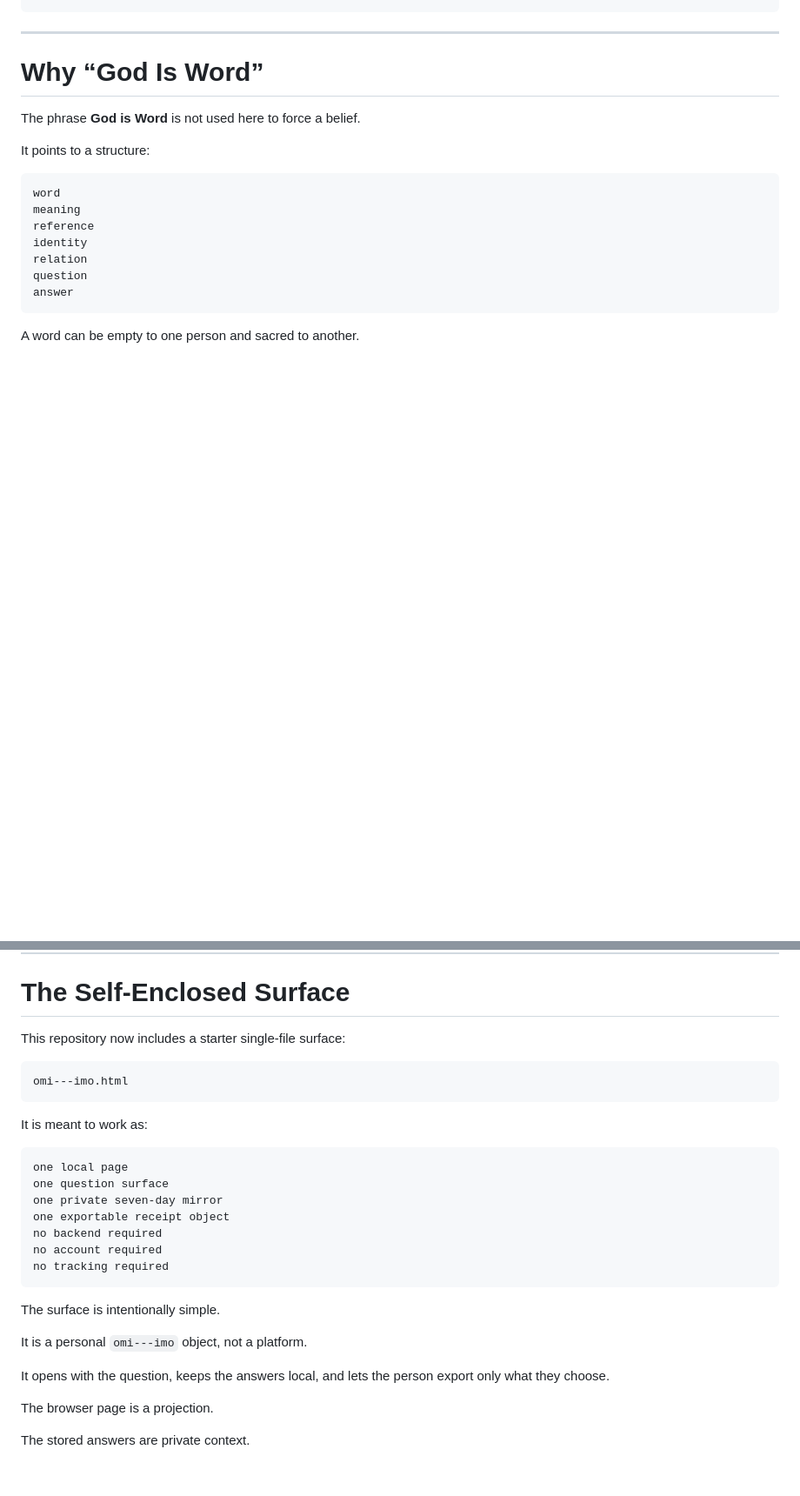
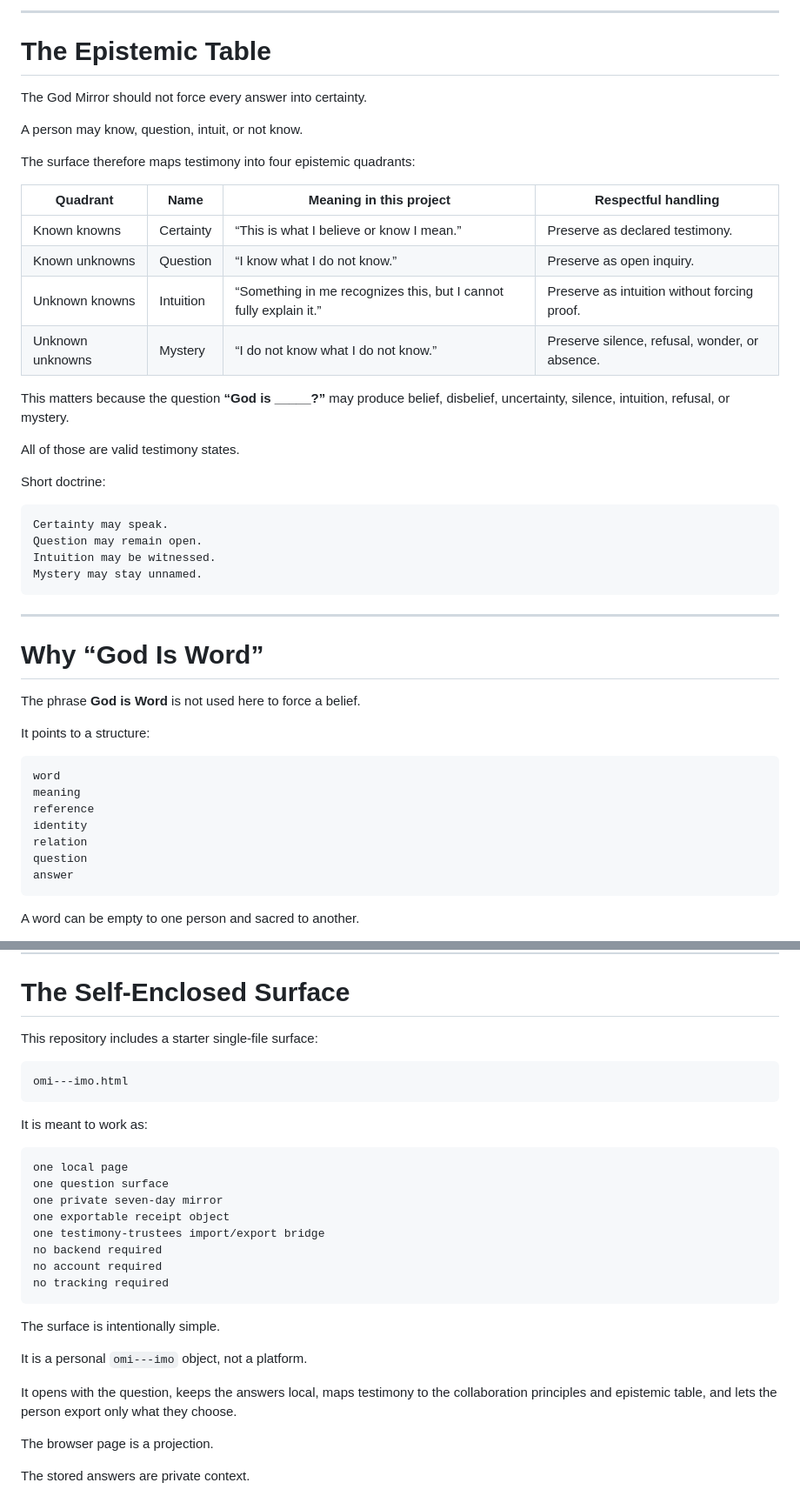
Before and after one commit to bthornemail/god-is-word, a Markdown page: README.md, 2 parts joined by grey strips. Shown at 87% size. Drawn GitHub-style; blank space fills up the shorter version.

````diff
--- a/README.md
+++ b/README.md
@@ -112,3 +158,31 @@ We accept only what is given.
+---
+
+# The Epistemic Table
+
+The God Mirror should not force every answer into certainty.
+
+A person may know, question, intuit, or not know.
+
+The surface therefore maps testimony into four epistemic quadrants:
+
+| Quadrant | Name | Meaning in this project | Respectful handling |
+|---|---|---|---|
+| Known knowns | Certainty | “This is what I believe or know I mean.” | Preserve as declared testimony. |
+| Known unknowns | Question | “I know what I do not know.” | Preserve as open inquiry. |
+| Unknown knowns | Intuition | “Something in me recognizes this, but I cannot fully explain it.” | Preserve as intuition without forcing proof. |
+| Unknown unknowns | Mystery | “I do not know what I do not know.” | Preserve silence, refusal, wonder, or absence. |
+
+This matters because the question **“God is _____?”** may produce belief, disbelief, uncertainty, silence, intuition, refusal, or mystery.
+
+All of those are valid testimony states.
+
+Short doctrine:
+
+```text
+Certainty may speak.
+Question may remain open.
+Intuition may be witnessed.
+Mystery may stay unnamed.
 ```
 
 ---
@@ -189,7 +263,7 @@ The point is honest participation under consent.
 
 # The Self-Enclosed Surface
 
-This repository now includes a starter single-file surface:
+This repository includes a starter single-file surface:
 
 ```text
 omi---imo.html
@@ -202,6 +276,7 @@ one local page
 one question surface
 one private seven-day mirror
 one exportable receipt object
+one testimony-trustees import/export bridge
 no backend required
 no account required
 no tracking required
@@ -211,7 +286,7 @@ The surface is intentionally simple.
 
 It is a personal `omi---imo` object, not a platform.
 
-It opens with the question, keeps the answers local, and lets the person export only what they choose.
+It opens with the question, keeps the answers local, maps testimony to the collaboration principles and epistemic table, and lets the person export only what they choose.
 
 The browser page is a projection.
 
````
Also changed, not shown: other parts of README.md (+102 -42 lines).
